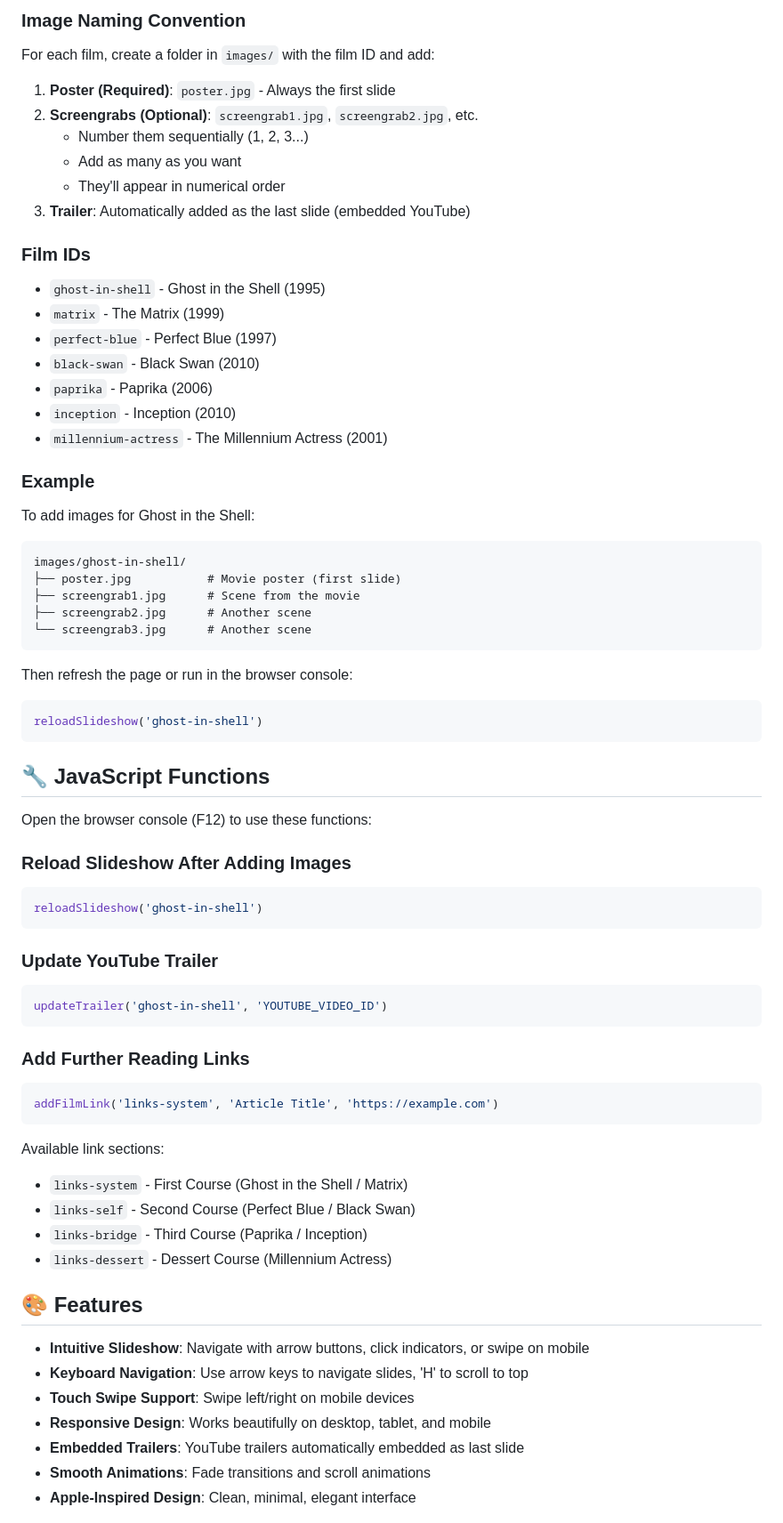
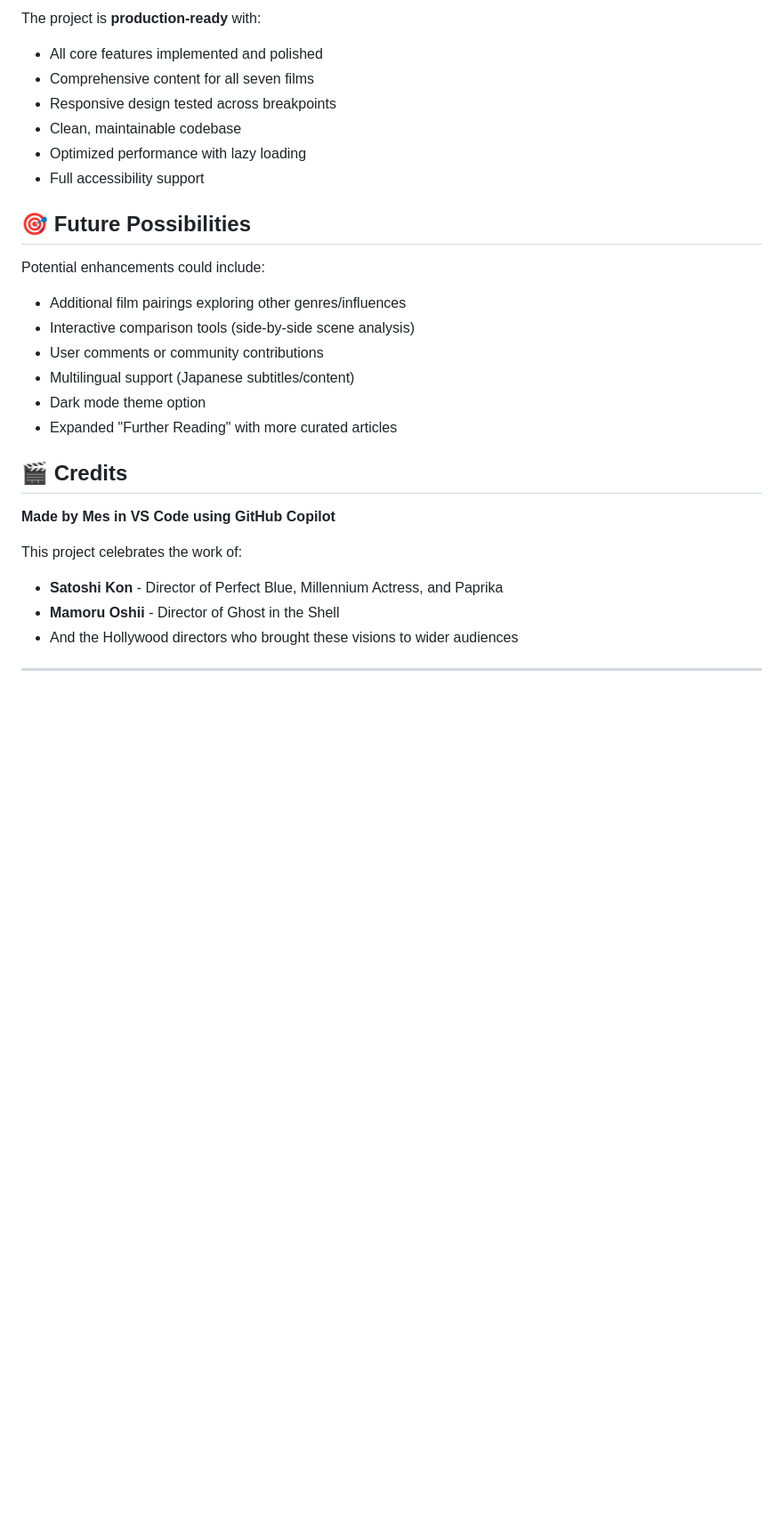
Before and after one commit to mesropjanoyan/Films, a Markdown page: README.md, the part around one of its changes. Shown at 89% size. Rendered like a GitHub page; blank space fills up the shorter version.

Commit message:
Revise README.md to reflect project title and purpose; enhance film pairings and features sections for clarity and detail

````diff
--- a/README.md
+++ b/README.md
@@ -28,74 +124,30 @@ Films/
 
-### Image Naming Convention
+The project is **production-ready** with:
+- All core features implemented and polished
+- Comprehensive content for all seven films
+- Responsive design tested across breakpoints
+- Clean, maintainable codebase
+- Optimized performance with lazy loading
+- Full accessibility support
 
-For each film, create a folder in `images/` with the film ID and add:
+## 🎯 Future Possibilities
 
-1. **Poster (Required)**: `poster.jpg` - Always the first slide
-2. **Screengrabs (Optional)**: `screengrab1.jpg`, `screengrab2.jpg`, etc.
-   - Number them sequentially (1, 2, 3...)
-   - Add as many as you want
-   - They'll appear in numerical order
-3. **Trailer**: Automatically added as the last slide (embedded YouTube)
+Potential enhancements could include:
+- Additional film pairings exploring other genres/influences
+- Interactive comparison tools (side-by-side scene analysis)
+- User comments or community contributions
+- Multilingual support (Japanese subtitles/content)
+- Dark mode theme option
+- Expanded "Further Reading" with more curated articles
 
-### Film IDs
+## 🎬 Credits
 
-- `ghost-in-shell` - Ghost in the Shell (1995)
-- `matrix` - The Matrix (1999)
-- `perfect-blue` - Perfect Blue (1997)
-- `black-swan` - Black Swan (2010)
-- `paprika` - Paprika (2006)
-- `inception` - Inception (2010)
-- `millennium-actress` - The Millennium Actress (2001)
+**Made by Mes in VS Code using GitHub Copilot**
 
-### Example
+This project celebrates the work of:
+- **Satoshi Kon** - Director of Perfect Blue, Millennium Actress, and Paprika
+- **Mamoru Oshii** - Director of Ghost in the Shell
+- And the Hollywood directors who brought these visions to wider audiences
 
-To add images for Ghost in the Shell:
+---
 
-```
-images/ghost-in-shell/
-├── poster.jpg           # Movie poster (first slide)
-├── screengrab1.jpg      # Scene from the movie
-├── screengrab2.jpg      # Another scene
-└── screengrab3.jpg      # Another scene
-```
-
-Then refresh the page or run in the browser console:
-```javascript
-reloadSlideshow('ghost-in-shell')
-```
-
-## 🔧 JavaScript Functions
-
-Open the browser console (F12) to use these functions:
-
-### Reload Slideshow After Adding Images
-```javascript
-reloadSlideshow('ghost-in-shell')
-```
-
-### Update YouTube Trailer
-```javascript
-updateTrailer('ghost-in-shell', 'YOUTUBE_VIDEO_ID')
-```
-
-### Add Further Reading Links
-```javascript
-addFilmLink('links-system', 'Article Title', 'https://example.com')
-```
-
-Available link sections:
-- `links-system` - First Course (Ghost in the Shell / Matrix)
-- `links-self` - Second Course (Perfect Blue / Black Swan)
-- `links-bridge` - Third Course (Paprika / Inception)
-- `links-dessert` - Dessert Course (Millennium Actress)
-
-## 🎨 Features
-
-- **Intuitive Slideshow**: Navigate with arrow buttons, click indicators, or swipe on mobile
-- **Keyboard Navigation**: Use arrow keys to navigate slides, 'H' to scroll to top
-- **Touch Swipe Support**: Swipe left/right on mobile devices
-- **Responsive Design**: Works beautifully on desktop, tablet, and mobile
-- **Embedded Trailers**: YouTube trailers automatically embedded as last slide
-- **Smooth Animations**: Fade transitions and scroll animations
-- **Apple-Inspired Design**: Clean, minimal, elegant interface
-
````
Also changed, not shown: other parts of README.md (+112 -38 lines).
